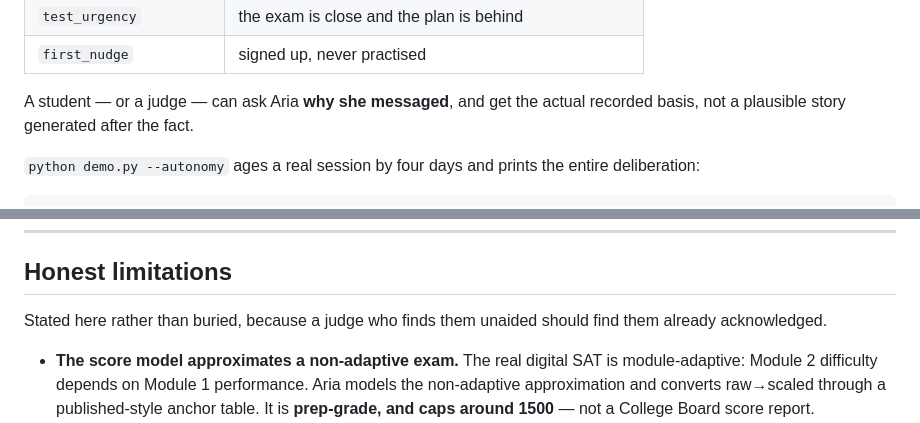
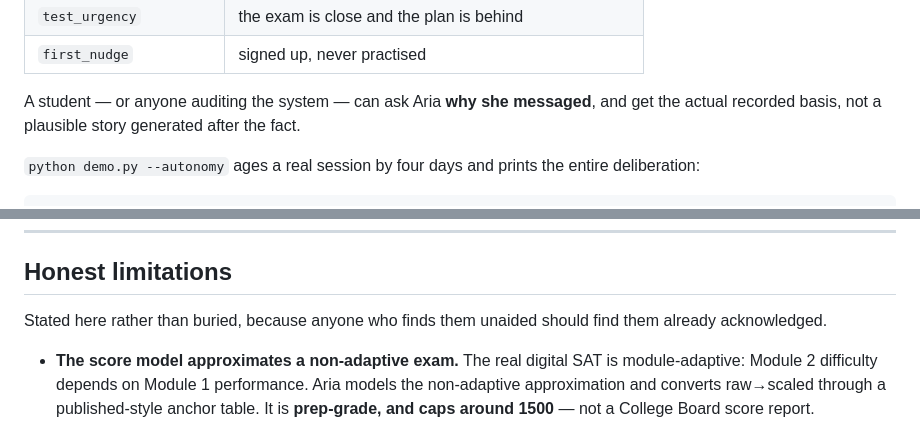
Before and after one commit to Eman-Yousaf/aria-sat-coach, a Markdown page: README.md, 2 parts joined by grey strips. GitHub-like rendering.

Commit message:
README: drop hackathon-judging language
Two lines addressed a competition judge rather than a reader. The repo is linked publicly as engineering proof, so it should read as a product rather than a submission.

```diff
--- a/README.md
+++ b/README.md
@@ -138,7 +138,7 @@ best one wins, and **the reasoning is written to a table**.
 | `test_urgency` | the exam is close and the plan is behind |
 | `first_nudge` | signed up, never practised |
 
-A student — or a judge — can ask Aria **why she messaged**, and get the actual
+A student — or anyone auditing the system — can ask Aria **why she messaged**, and get the actual
 recorded basis, not a plausible story generated after the fact.
 
 `python demo.py --autonomy` ages a real session by four days and prints the
@@ -200,7 +200,7 @@ Written down because they are the difference between a demo and a system.
 
 ## Honest limitations
 
-Stated here rather than buried, because a judge who finds them unaided should
+Stated here rather than buried, because anyone who finds them unaided should
 find them already acknowledged.
 
 - **The score model approximates a non-adaptive exam.** The real digital SAT is
```
